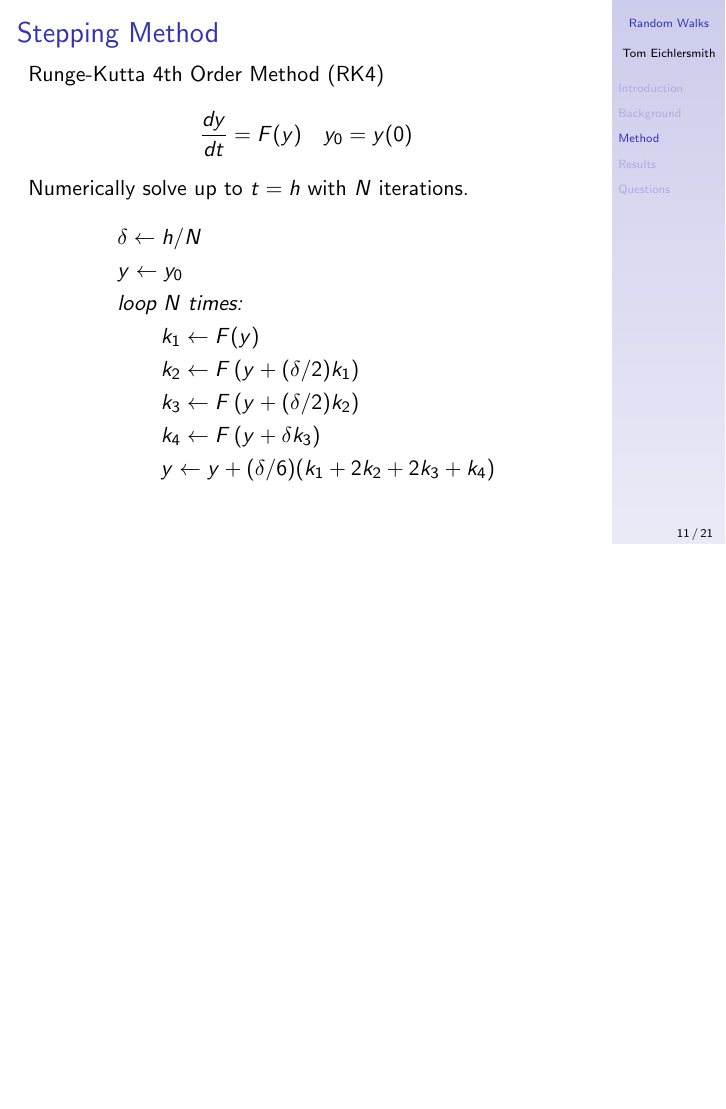
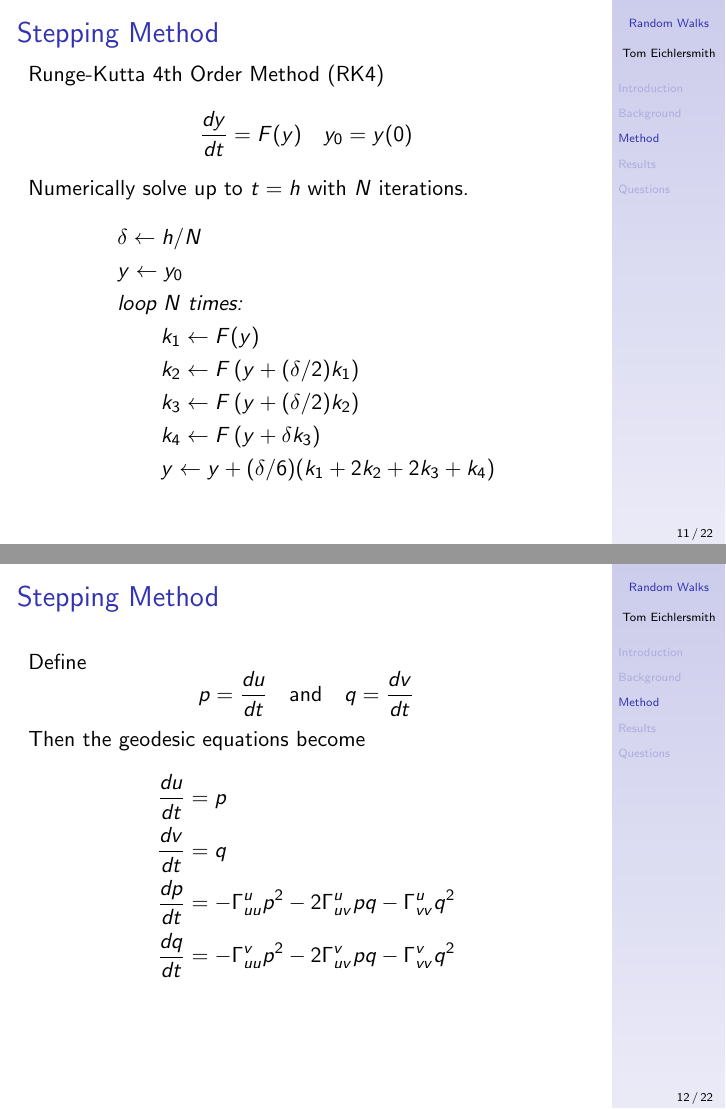
Before and after one commit to tomeichlersmith/RandomManifoldWalks, LaTeX slides (Presentation/slides.tex): page 11 of 21 before the commit and pages 11 and 12 of 22 after it, the two joined at a grey line, the shorter picture padded with empty space. Compiled offline with pdfLaTeX.

Commit message:
new stepper class description

```diff
--- a/Presentation/slides.tex
+++ b/Presentation/slides.tex
@@ -201,6 +201,26 @@ Hamline University \\
 
 \begin{frame}
 
+	\frametitle{Stepping Method}
+
+	Define
+	\begin{equation*}
+		p = \frac{du}{dt} \quad\text{and}\quad q = \frac{dv}{dt}
+	\end{equation*}
+	Then the geodesic equations become
+	\begin{align*}
+		\frac{du}{dt} & = p \\
+		\frac{dv}{dt} & = q \\
+		\frac{dp}{dt} & = -\Gamma^u_{uu}p^2-2\Gamma^u_{uv}pq-\Gamma^u_{vv}q^2 \\
+		\frac{dq}{dt} & = -\Gamma^v_{uu}p^2-2\Gamma^v_{uv}pq-\Gamma^v_{vv}q^2 \\
+	\end{align*}
+
+\end{frame}
+
+%---------------------------------------------------------------
+
+\begin{frame}
+
 	\frametitle{Coordinate Wrapping}
 
 	\begin{figure}
```
Also changed, not shown: Presentation/slides.pdf, 2 other files.
